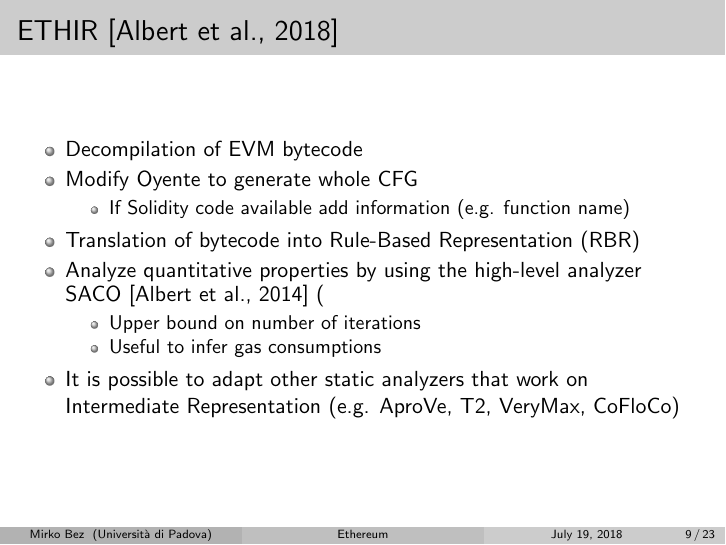
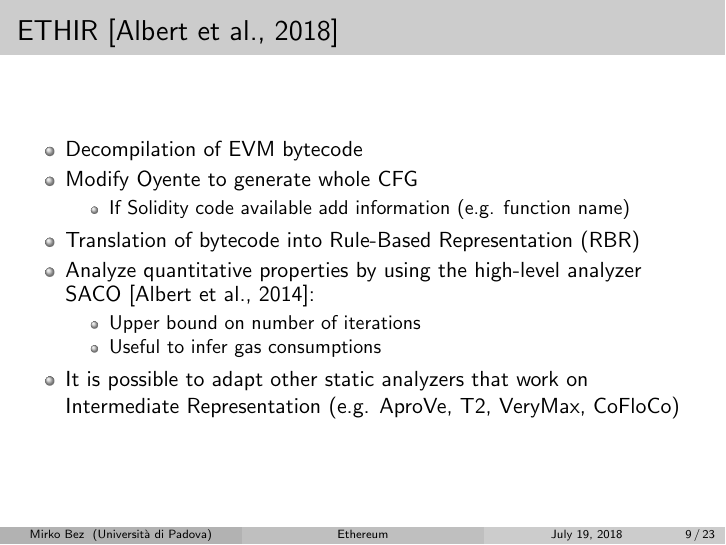
Before and after one commit to herrBez/ethereum-formal-verification, LaTeX slides (main.tex, which reads res/ETHIR.tex): page 9 of 23. Compiled offline with pdfLaTeX.

Commit message:
Fix typo + 80 cols and indentation

```diff
--- a/res/ETHIR.tex
+++ b/res/ETHIR.tex
@@ -3,15 +3,17 @@
 		\item Decompilation of EVM bytecode
 		\item Modify Oyente to generate whole CFG
 		\begin{itemize}
-\item If Solidity code available add information (e.g. function name)
+			\item If Solidity code available add information (e.g. function
+			name)
 		\end{itemize}
 		\item Translation of bytecode into Rule-Based Representation (RBR)
-\item Analyze quantitative properties by using the high-level analyzer SACO~\cite{bib:SACO} (
+		\item Analyze quantitative properties by using the high-level analyzer
+		SACO~\cite{bib:SACO}:
 		\begin{itemize}
 			\item Upper bound on number of iterations
 			\item Useful to infer gas consumptions
 		\end{itemize}
-\item It is possible to adapt other static analyzers that work on Intermediate Representation (e.g. AproVe, T2, VeryMax, CoFloCo)
+		\item It is possible to adapt other static analyzers that work on
+		Intermediate Representation (e.g. AproVe, T2, VeryMax, CoFloCo)
 	\end{itemize}
-
 \end{frame}
```
Lines whose indentation alone changed are shown as unchanged.
